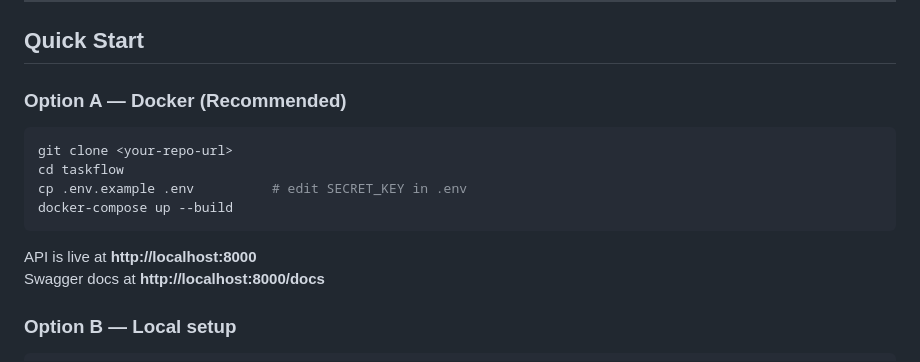
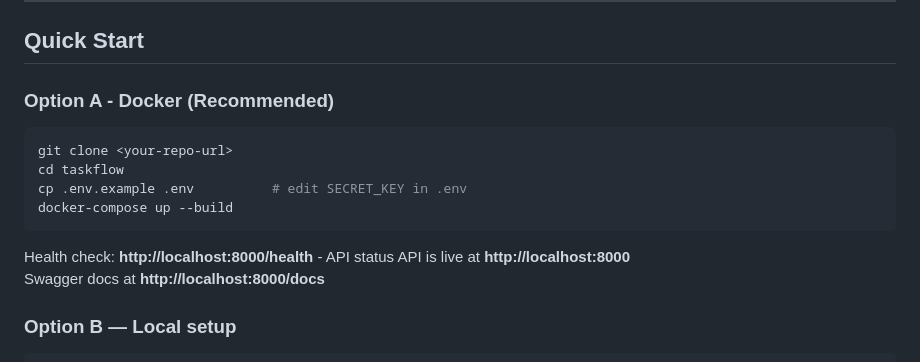
Before and after one commit to asnahar1s/taskflow, a Markdown page: README.md, the part around one of its changes. Drawn GitHub-style.

````diff
--- a/README.md
+++ b/README.md
@@ -33,7 +33,7 @@ A secure, scalable REST API for task management with JWT authentication and role
 
 ## Quick Start
 
-### Option A — Docker (Recommended)
+### Option A - Docker (Recommended)
 
 ```bash
 git clone <your-repo-url>
@@ -41,7 +41,7 @@ cd taskflow
 cp .env.example .env          # edit SECRET_KEY in .env
 docker-compose up --build
 ```
-
+Health check: **http://localhost:8000/health** - API status
 API is live at **http://localhost:8000**
 Swagger docs at **http://localhost:8000/docs**
 
````
Also changed, not shown: other parts of README.md (+16 -16 lines).
